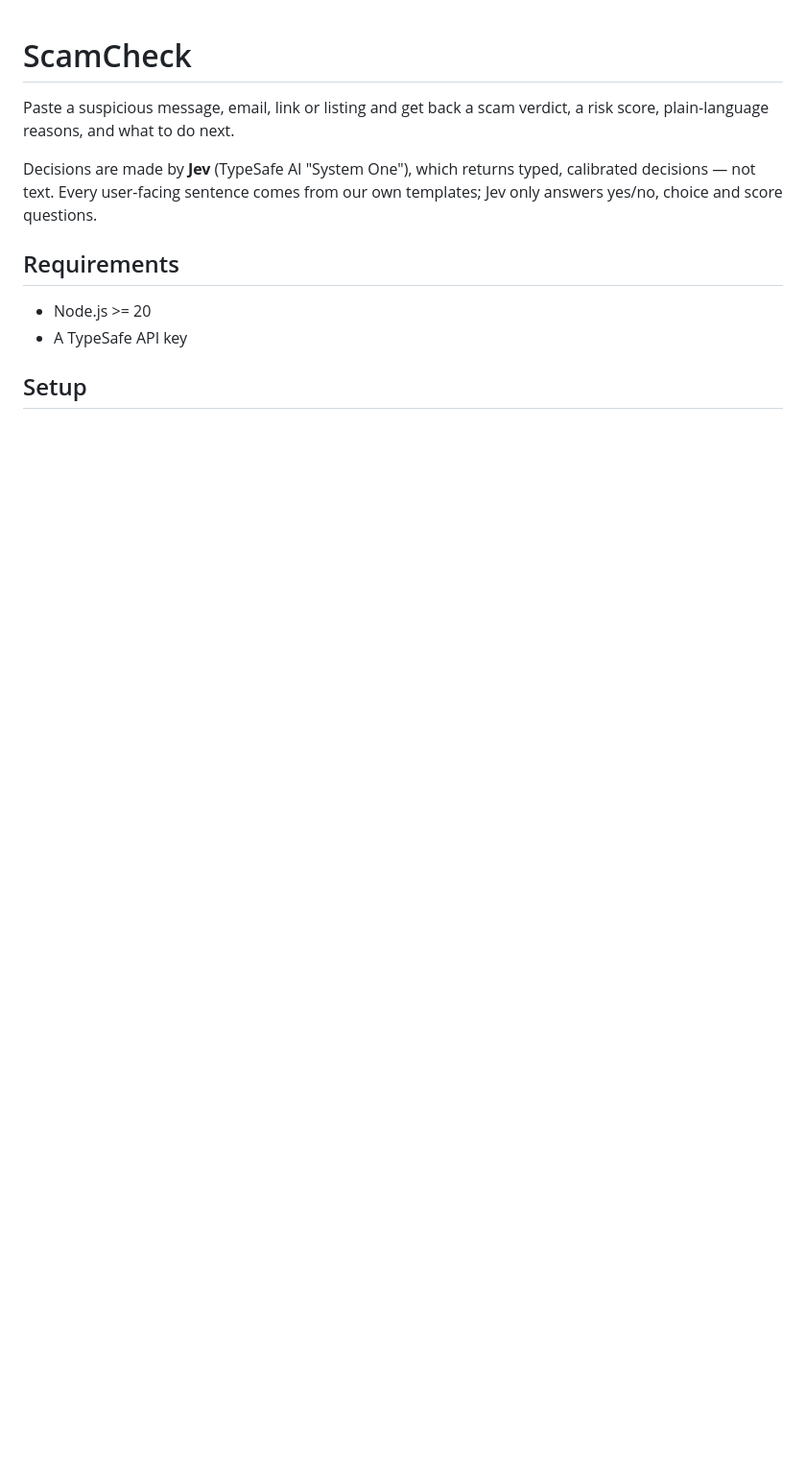
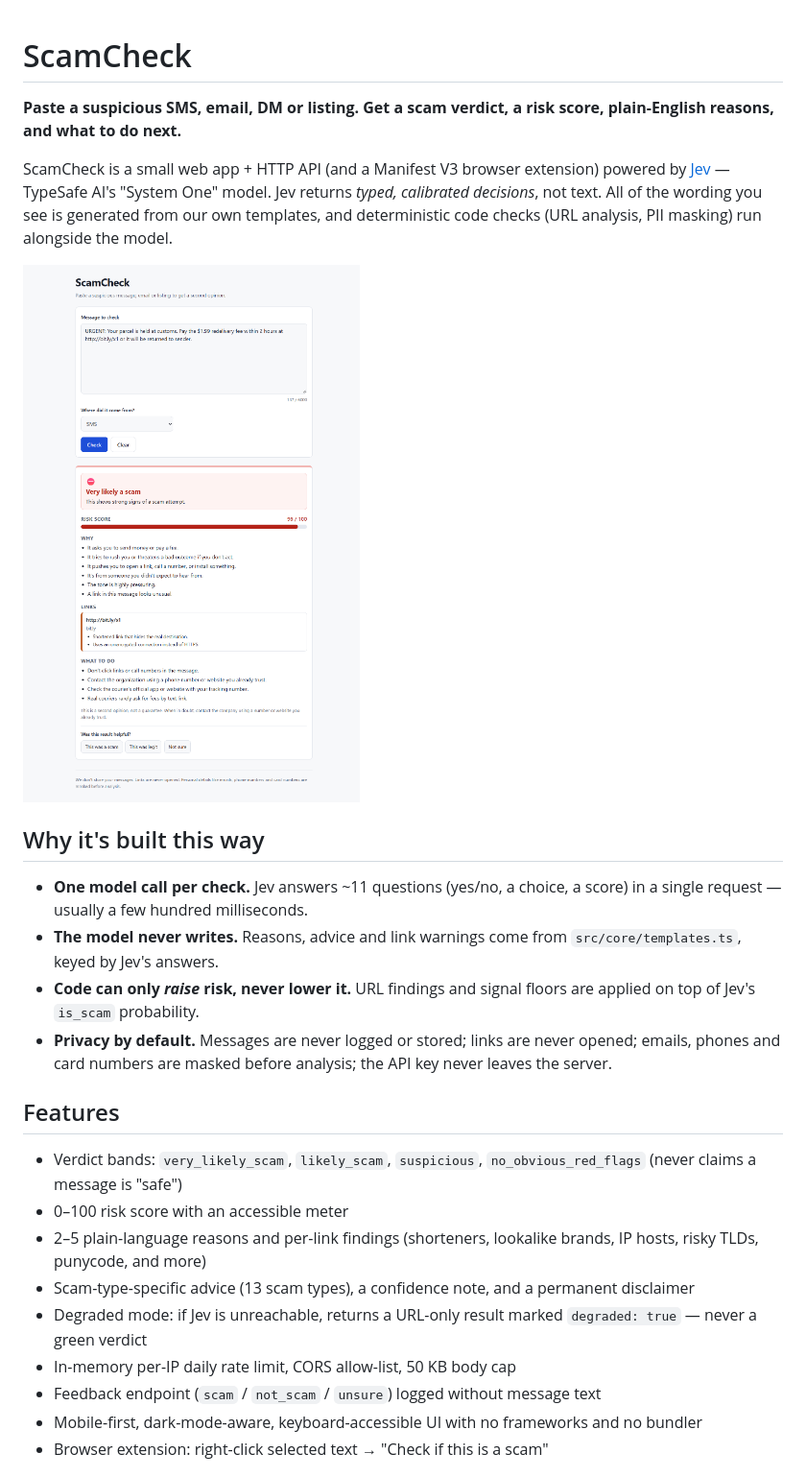
Before and after one commit to AkashNaickar/scamcheck, a Markdown page: README.md, the part around one of its changes. Shown at 96% size. GitHub-like rendering; pictures changed too: docs/result-scam.png (added); blank space fills up the shorter version.

```diff
--- a/README.md
+++ b/README.md
@@ -1,12 +1,27 @@
 # ScamCheck
 
-Paste a suspicious message, email, link or listing and get back a scam verdict, a risk score, plain-language reasons, and what to do next.
+**Paste a suspicious SMS, email, DM or listing. Get a scam verdict, a risk score, plain-English reasons, and what to do next.**
 
-Decisions are made by **Jev** (TypeSafe AI "System One"), which returns typed, calibrated decisions — not text. Every user-facing sentence comes from our own templates; Jev only answers yes/no, choice and score questions.
+ScamCheck is a small web app + HTTP API (and a Manifest V3 browser extension) powered by [Jev](https://typesafe.ai) — TypeSafe AI's "System One" model. Jev returns *typed, calibrated decisions*, not text. All of the wording you see is generated from our own templates, and deterministic code checks (URL analysis, PII masking) run alongside the model.
 
-## Requirements
+![ScamCheck verdict example](docs/result-scam.png)
 
-- Node.js >= 20
-- A TypeSafe API key
+## Why it's built this way
 
-## Setup
+- **One model call per check.** Jev answers ~11 questions (yes/no, a choice, a score) in a single request — usually a few hundred milliseconds.
+- **The model never writes.** Reasons, advice and link warnings come from `src/core/templates.ts`, keyed by Jev's answers.
+- **Code can only *raise* risk, never lower it.** URL findings and signal floors are applied on top of Jev's `is_scam` probability.
+- **Privacy by default.** Messages are never logged or stored; links are never opened; emails, phones and card numbers are masked before analysis; the API key never leaves the server.
+
+## Features
+
+- Verdict bands: `very_likely_scam`, `likely_scam`, `suspicious`, `no_obvious_red_flags` (never claims a message is "safe")
+- 0–100 risk score with an accessible meter
+- 2–5 plain-language reasons and per-link findings (shorteners, lookalike brands, IP hosts, risky TLDs, punycode, and more)
+- Scam-type-specific advice (13 scam types), a confidence note, and a permanent disclaimer
+- Degraded mode: if Jev is unreachable, returns a URL-only result marked `degraded: true` — never a green verdict
+- In-memory per-IP daily rate limit, CORS allow-list, 50 KB body cap
+- Feedback endpoint (`scam` / `not_scam` / `unsure`) logged without message text
+- Mobile-first, dark-mode-aware, keyboard-accessible UI with no frameworks and no bundler
+- Browser extension: right-click selected text → "Check if this is a scam"
+
```
Also changed, not shown: other parts of README.md (+101 -53 lines), docs/landing.png (added), docs/result-benign.png (added), docs/result-dark.png (added), 2 other files.
